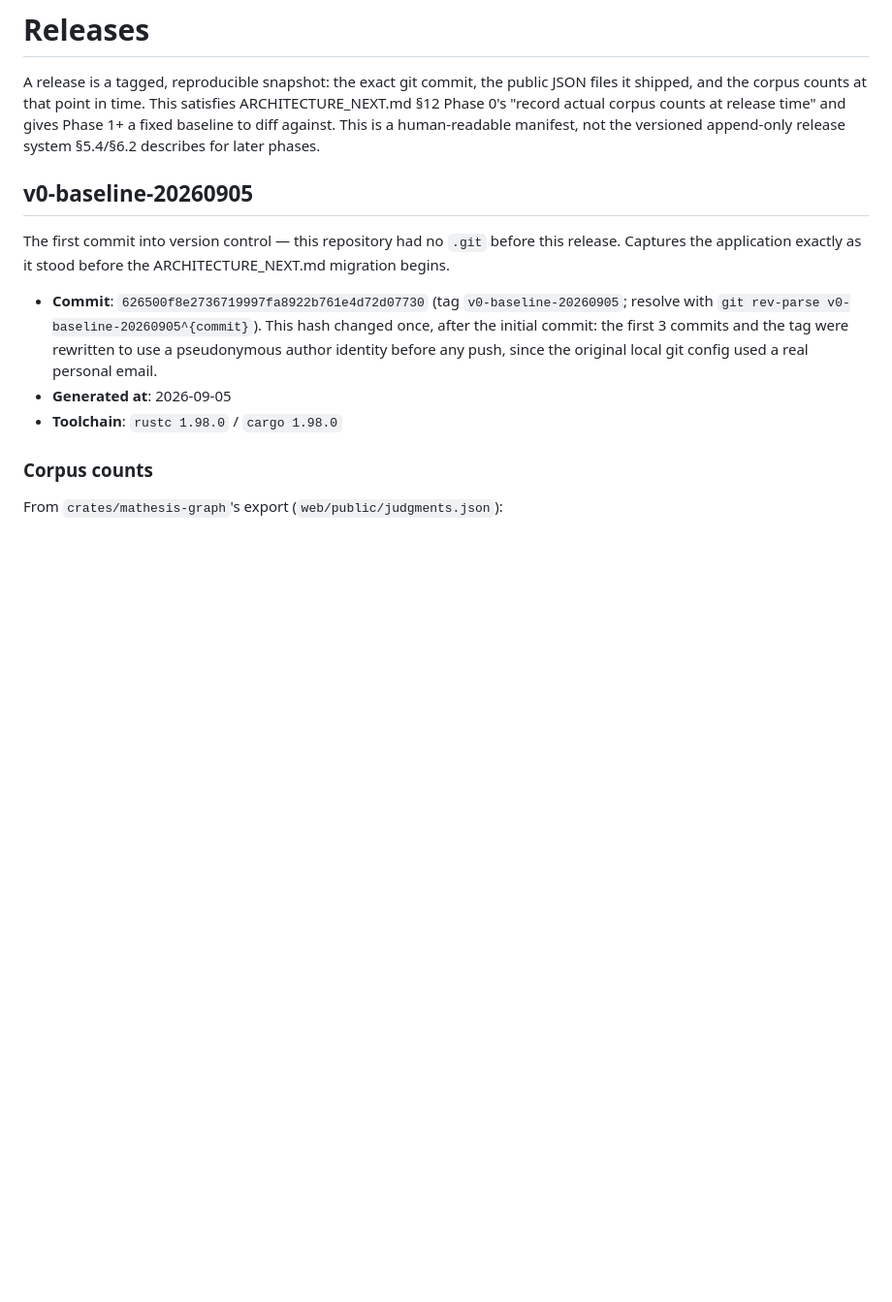
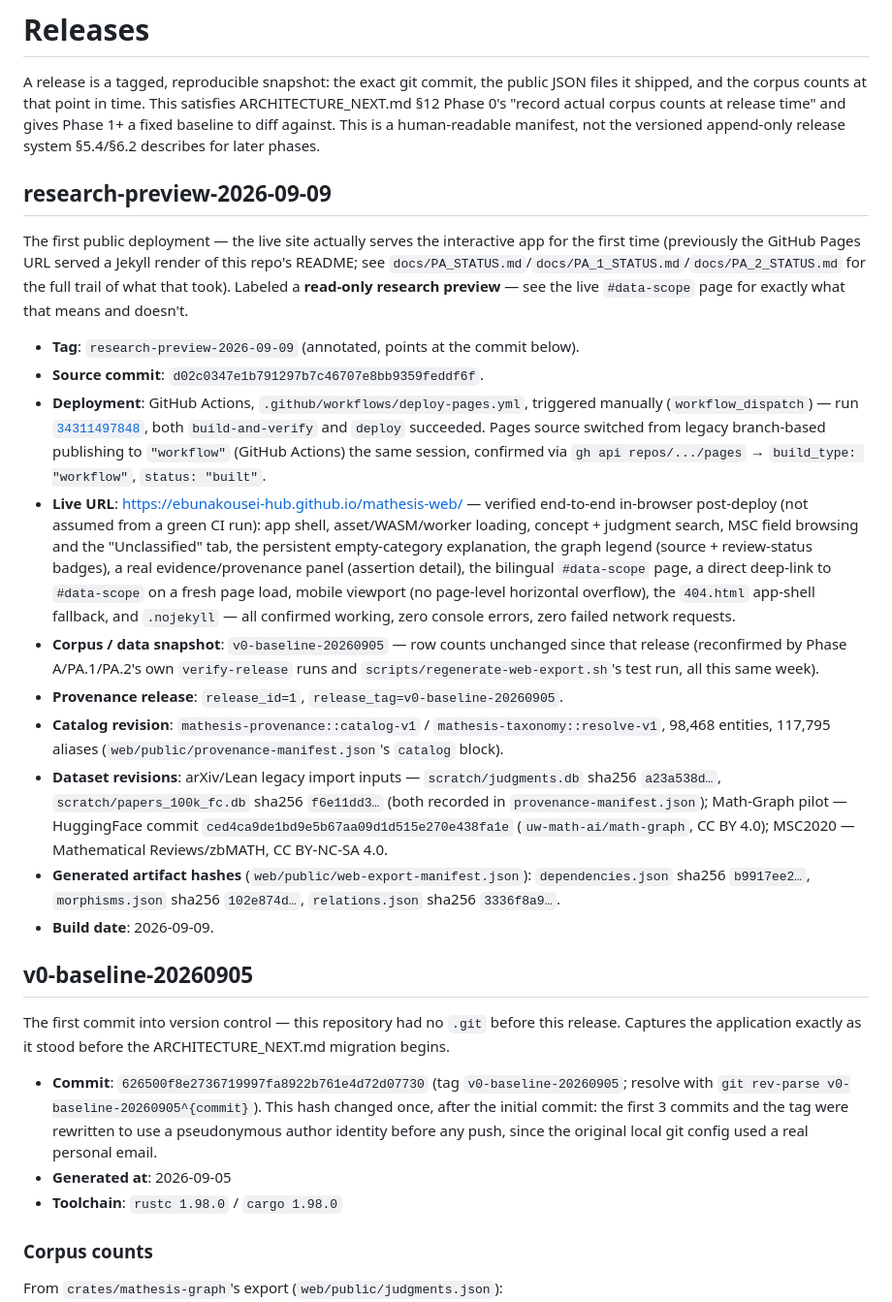
Before and after one commit to ebunakousei-hub/mathesis-web, a Markdown page: docs/RELEASES.md, the part around the change. Shown at 97% size. Drawn GitHub-style; blank space fills up the shorter version.

Commit message:
Record the research-preview-2026-09-09 release identity
Per the closing instruction: don't tag until the manual deployment
succeeds, then label the first public version and record the exact
release commit + corpus snapshot. Verified live in-browser end to end
first (see docs/RELEASES.md's new entry for the full checklist) before
writing this down.

Co-Authored-By: Claude Sonnet 5 <noreply@anthropic.com>

```diff
--- a/docs/RELEASES.md
+++ b/docs/RELEASES.md
@@ -6,6 +6,55 @@ This satisfies ARCHITECTURE_NEXT.md §12 Phase 0's "record actual corpus
 counts at release time" and gives Phase 1+ a fixed baseline to diff against.
 This is a human-readable manifest, not the versioned append-only release
 system §5.4/§6.2 describes for later phases.
+
+## research-preview-2026-09-09
+
+The first public deployment — the live site actually serves the
+interactive app for the first time (previously the GitHub Pages URL
+served a Jekyll render of this repo's README; see
+`docs/PA_STATUS.md`/`docs/PA_1_STATUS.md`/`docs/PA_2_STATUS.md` for the
+full trail of what that took). Labeled a **read-only research preview**
+— see the live `#data-scope` page for exactly what that means and
+doesn't.
+
+- **Tag**: `research-preview-2026-09-09` (annotated, points at the
+  commit below).
+- **Source commit**: `d02c0347e1b791297b7c46707e8bb9359feddf6f`.
+- **Deployment**: GitHub Actions, `.github/workflows/deploy-pages.yml`,
+  triggered manually (`workflow_dispatch`) — run
+  [`34311497848`](https://github.com/ebunakousei-hub/mathesis-web/actions/runs/34311497848),
+  both `build-and-verify` and `deploy` succeeded. Pages source switched
+  from legacy branch-based publishing to `"workflow"` (GitHub Actions)
+  the same session, confirmed via `gh api repos/.../pages` →
+  `build_type: "workflow"`, `status: "built"`.
+- **Live URL**: https://ebunakousei-hub.github.io/mathesis-web/ —
+  verified end-to-end in-browser post-deploy (not assumed from a green
+  CI run): app shell, asset/WASM/worker loading, concept + judgment
+  search, MSC field browsing and the "Unclassified" tab, the persistent
+  empty-category explanation, the graph legend (source + review-status
+  badges), a real evidence/provenance panel (assertion detail), the
+  bilingual `#data-scope` page, a direct deep-link to `#data-scope` on
+  a fresh page load, mobile viewport (no page-level horizontal
+  overflow), the `404.html` app-shell fallback, and `.nojekyll` — all
+  confirmed working, zero console errors, zero failed network requests.
+- **Corpus / data snapshot**: `v0-baseline-20260905` — row counts
+  unchanged since that release (reconfirmed by Phase A/PA.1/PA.2's own
+  `verify-release` runs and `scripts/regenerate-web-export.sh`'s test
+  run, all this same week).
+- **Provenance release**: `release_id=1`, `release_tag=v0-baseline-20260905`.
+- **Catalog revision**: `mathesis-provenance::catalog-v1` /
+  `mathesis-taxonomy::resolve-v1`, 98,468 entities, 117,795 aliases
+  (`web/public/provenance-manifest.json`'s `catalog` block).
+- **Dataset revisions**: arXiv/Lean legacy import inputs —
+  `scratch/judgments.db` sha256 `a23a538d…`, `scratch/papers_100k_fc.db`
+  sha256 `f6e11dd3…` (both recorded in `provenance-manifest.json`);
+  Math-Graph pilot — HuggingFace commit `ced4ca9de1bd9e5b67aa09d1d515e270e438fa1e`
+  (`uw-math-ai/math-graph`, CC BY 4.0); MSC2020 — Mathematical
+  Reviews/zbMATH, CC BY-NC-SA 4.0.
+- **Generated artifact hashes** (`web/public/web-export-manifest.json`):
+  `dependencies.json` sha256 `b9917ee2…`, `morphisms.json` sha256
+  `102e874d…`, `relations.json` sha256 `3336f8a9…`.
+- **Build date**: 2026-09-09.
 
 ## v0-baseline-20260905
 
```
